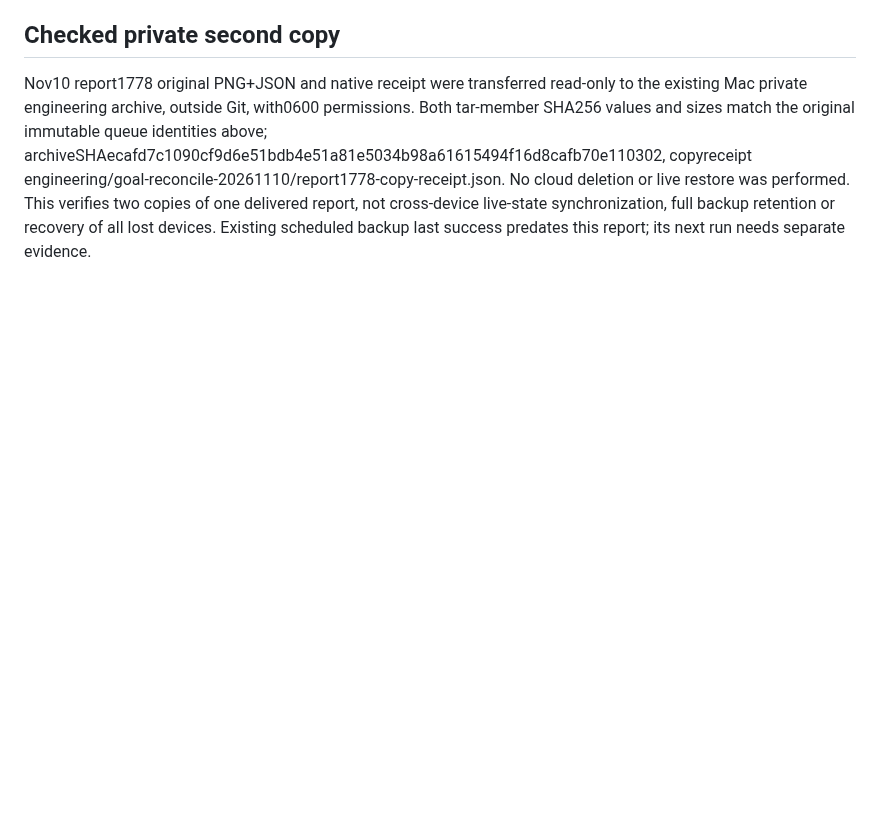
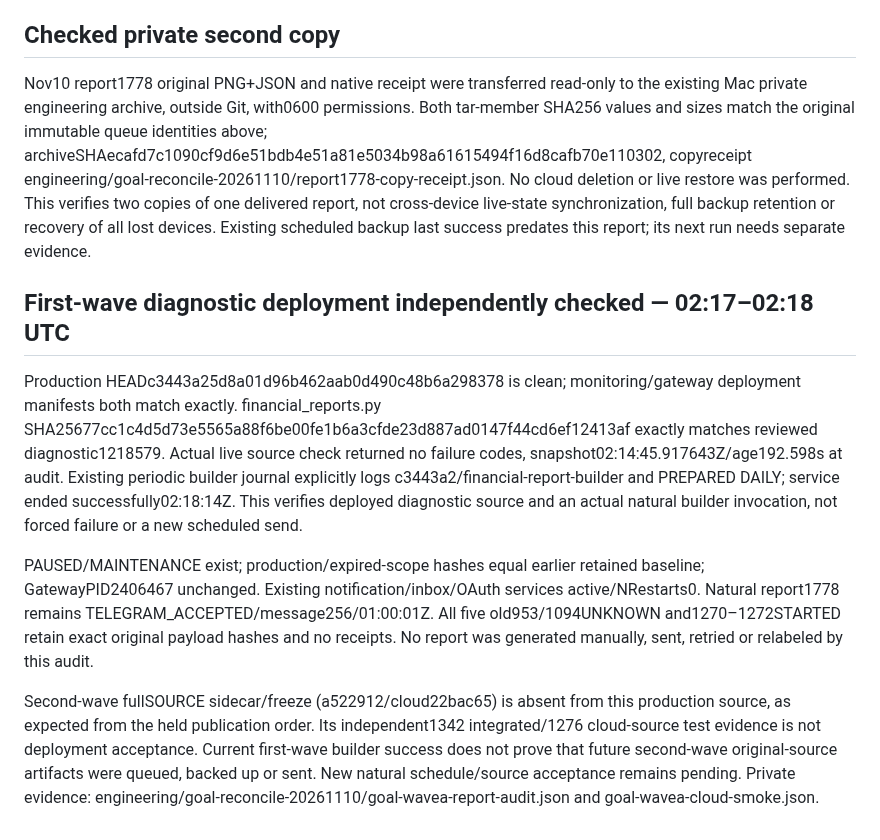
Before and after one commit to liuhaitian888-wq/openclaw-ibkr-paper-trading, a Markdown page: docs/production-audit/DAILY_REPORT_RECONCILIATION_20261110.md, the part around the change. Drawn GitHub-style; blank space fills up the shorter version.

```diff
--- a/docs/production-audit/DAILY_REPORT_RECONCILIATION_20261110.md
+++ b/docs/production-audit/DAILY_REPORT_RECONCILIATION_20261110.md
@@ -37,3 +37,12 @@ Artifact follow-through: frozen outbox1778 PNG228469bytes/0400/SHA9fc1d572ce0e6a
 ## Checked private second copy
 
 Nov10 report1778 original PNG+JSON and native receipt were transferred read-only to the existing Mac private engineering archive, outside Git, with0600 permissions. Both tar-member SHA256 values and sizes match the original immutable queue identities above; archiveSHAecafd7c1090cf9d6e51bdb4e51a81e5034b98a61615494f16d8cafb70e110302, copyreceipt engineering/goal-reconcile-20261110/report1778-copy-receipt.json. No cloud deletion or live restore was performed. This verifies two copies of one delivered report, not cross-device live-state synchronization, full backup retention or recovery of all lost devices. Existing scheduled backup last success predates this report; its next run needs separate evidence.
+
+
+## First-wave diagnostic deployment independently checked — 02:17–02:18 UTC
+
+Production HEADc3443a25d8a01d96b462aab0d490c48b6a298378 is clean; monitoring/gateway deployment manifests both match exactly. financial_reports.py SHA25677cc1c4d5d73e5565a88f6be00fe1b6a3cfde23d887ad0147f44cd6ef12413af exactly matches reviewed diagnostic1218579. Actual live source check returned no failure codes, snapshot02:14:45.917643Z/age192.598s at audit. Existing periodic builder journal explicitly logs c3443a2/financial-report-builder and PREPARED DAILY; service ended successfully02:18:14Z. This verifies deployed diagnostic source and an actual natural builder invocation, not forced failure or a new scheduled send.
+
+PAUSED/MAINTENANCE exist; production/expired-scope hashes equal earlier retained baseline; GatewayPID2406467 unchanged. Existing notification/inbox/OAuth services active/NRestarts0. Natural report1778 remains TELEGRAM_ACCEPTED/message256/01:00:01Z. All five old953/1094UNKNOWN and1270–1272STARTED retain exact original payload hashes and no receipts. No report was generated manually, sent, retried or relabeled by this audit.
+
+Second-wave fullSOURCE sidecar/freeze (a522912/cloud22bac65) is absent from this production source, as expected from the held publication order. Its independent1342 integrated/1276 cloud-source test evidence is not deployment acceptance. Current first-wave builder success does not prove that future second-wave original-source artifacts were queued, backed up or sent. New natural schedule/source acceptance remains pending. Private evidence: engineering/goal-reconcile-20261110/goal-wavea-report-audit.json and goal-wavea-cloud-smoke.json.
```
Also changed, not shown: .der/context/task-closeout.md (+7 -0 lines).
